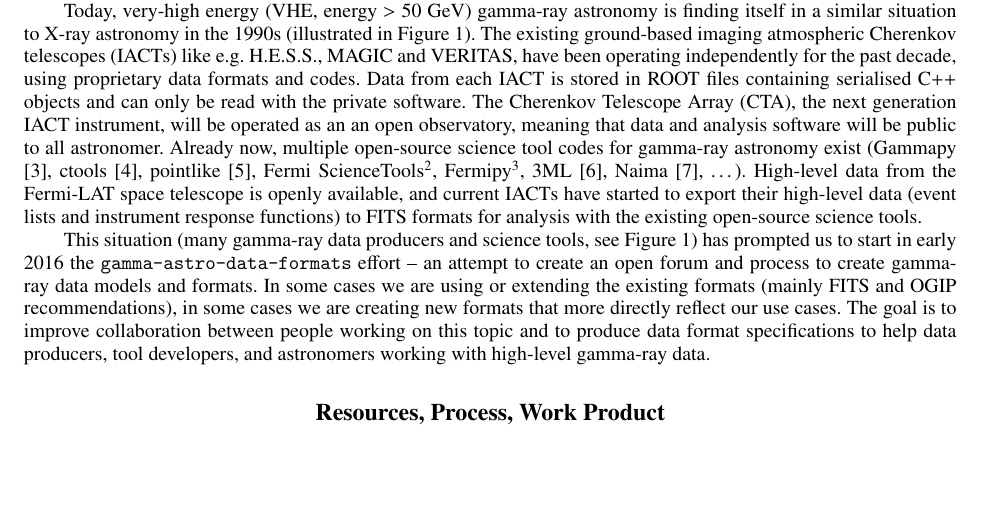
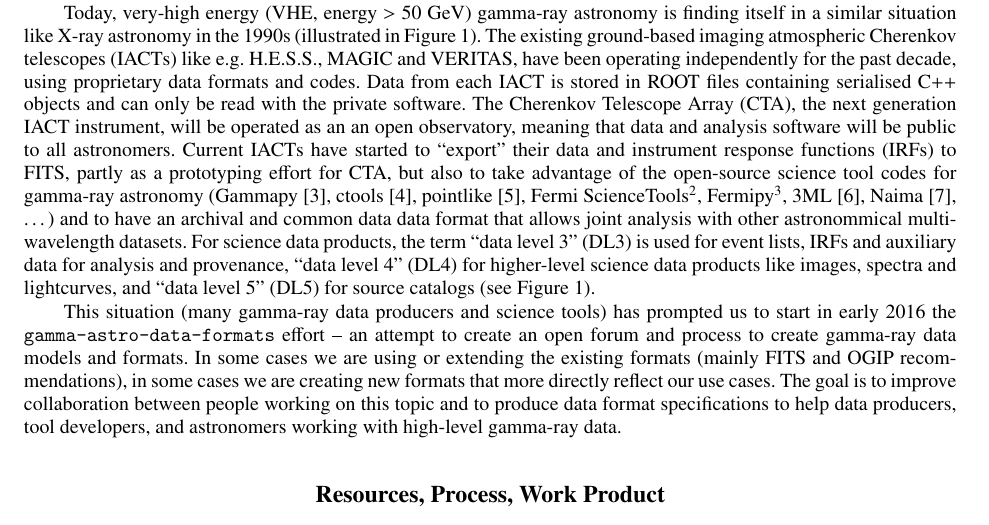
Before and after one commit to open-gamma-ray-astro/gamma2016-poster, a LaTeX paper (proceeding/open-gamma-ray-astro-gamma2016.tex, which reads proceeding/text/introduction.tex): part of page 2 of 7 before the commit and part of page 2 of 6 after it, cut so that both start at the same text, the shorter picture padded with empty space. Compiled offline with pdfLaTeX.

Commit message:
Update intro and content
- Define data levels in the introduction
- Explain the concept of observation for IACT DL3
- Make everything fit on 6 pages

```diff
--- a/proceeding/text/introduction.tex
+++ b/proceeding/text/introduction.tex
@@ -2,8 +2,9 @@
 
 The Flexible Image Transport System (FITS) format was created around 1980 \cite{Wells:1981} by optical astronomers. In the 1990s, the HEASARC FITS Working Group, also known as the OGIP (Office of Guest Investigator Programs) FITS Working Group, produced documents and recommendations concerning the storage of X-ray (and partly gamma-ray space telescope) data in FITS.\footnote{\ogip} Several of these recommendations have subsequently been incorporated into the FITS standard, the latest version is FITS 3.0 from 2010 \cite{Pence:2010}.
 
-Today, very-high energy (VHE, energy~$>$~50~GeV) gamma-ray astronomy is finding itself in a similar situation to X-ray astronomy in the 1990s (illustrated in Figure~\ref{fig:purpose}). The existing ground-based imaging atmospheric Cherenkov telescopes (IACTs) like e.g. H.E.S.S., MAGIC and VERITAS, have been operating independently for the past decade, using proprietary data formats and codes. Data from each IACT is stored in ROOT files containing serialised C++ objects and can only be read with the private software. The Cherenkov Telescope Array (CTA), the next generation IACT instrument, will be operated as an an open observatory, meaning that data and analysis software will be public to all astronomer. Already now, multiple open-source science tool codes for gamma-ray astronomy exist (Gammapy \cite{2015arXiv150907408D}, ctools \cite{2016AnA...593A...1K}, pointlike \citep{2010PhDT.......147K}, Fermi ScienceTools\footnote{\fermist}, Fermipy\footnote{\fermipy}, 3ML \citep{2015arXiv150708343V}, Naima \citep{2015arXiv150903319Z}, \ldots). High-level data from the Fermi-LAT space telescope is openly available, and current IACTs have started to export their high-level data (event lists and instrument response functions) to FITS formats for analysis with the existing open-source science tools.
+Today, very-high energy (VHE, energy~$>$~50~GeV) gamma-ray astronomy is finding itself in a similar situation like X-ray astronomy in the 1990s (illustrated in Figure~\ref{fig:purpose}). The existing ground-based imaging atmospheric Cherenkov telescopes (IACTs) like e.g. H.E.S.S., MAGIC and VERITAS, have been operating independently for the past decade, using proprietary data formats and codes. Data from each IACT is stored in ROOT files containing serialised C++ objects and can only be read with the private software. The Cherenkov Telescope Array (CTA), the next generation IACT instrument, will be operated as an an open observatory, meaning that data and analysis software will be public to all astronomers. Current IACTs have started to ``export'' their data and instrument response functions (IRFs) to FITS, partly as a prototyping effort for CTA, but also to take advantage of the open-source science tool codes for gamma-ray astronomy (Gammapy \cite{2015arXiv150907408D}, ctools \cite{2016AnA...593A...1K}, pointlike \citep{2010PhDT.......147K}, Fermi ScienceTools\footnote{\fermist}, Fermipy\footnote{\fermipy}, 3ML \citep{2015arXiv150708343V}, Naima \citep{2015arXiv150903319Z}, \ldots) and to have an archival and common data data format that allows joint analysis with other astronommical multi-wavelength datasets.
+For science data products, the term ``data level 3'' (DL3) is used for event lists, IRFs and auxiliary data for analysis and provenance, ``data level 4'' (DL4) for higher-level science data products like images, spectra and lightcurves, and ``data level 5'' (DL5) for source catalogs (see Figure~\ref{fig:purpose}).
 
-This situation (many gamma-ray data producers and science tools, see Figure~\ref{fig:purpose}) has prompted us to start in early 2016 the \gadf effort -- an attempt to create an open forum and process to create gamma-ray data models and formats. In some cases we are using or extending the existing formats (mainly FITS and OGIP recommendations), in some cases we are creating new formats that more directly reflect our use cases. The goal is to improve collaboration between people working on this topic and to produce data format specifications to help data producers, tool developers, and astronomers working with high-level gamma-ray data.
+This situation (many gamma-ray data producers and science tools) has prompted us to start in early 2016 the \gadf effort -- an attempt to create an open forum and process to create gamma-ray data models and formats. In some cases we are using or extending the existing formats (mainly FITS and OGIP recommendations), in some cases we are creating new formats that more directly reflect our use cases. The goal is to improve collaboration between people working on this topic and to produce data format specifications to help data producers, tool developers, and astronomers working with high-level gamma-ray data.
 
 \begin{figure}[tb]
```
Also changed, not shown: proceeding/text/content.tex (+8 -11 lines), proceeding/open-gamma-ray-astro-gamma2016.pdf, proceeding/text/introduction.tex (2 more changed lines).
